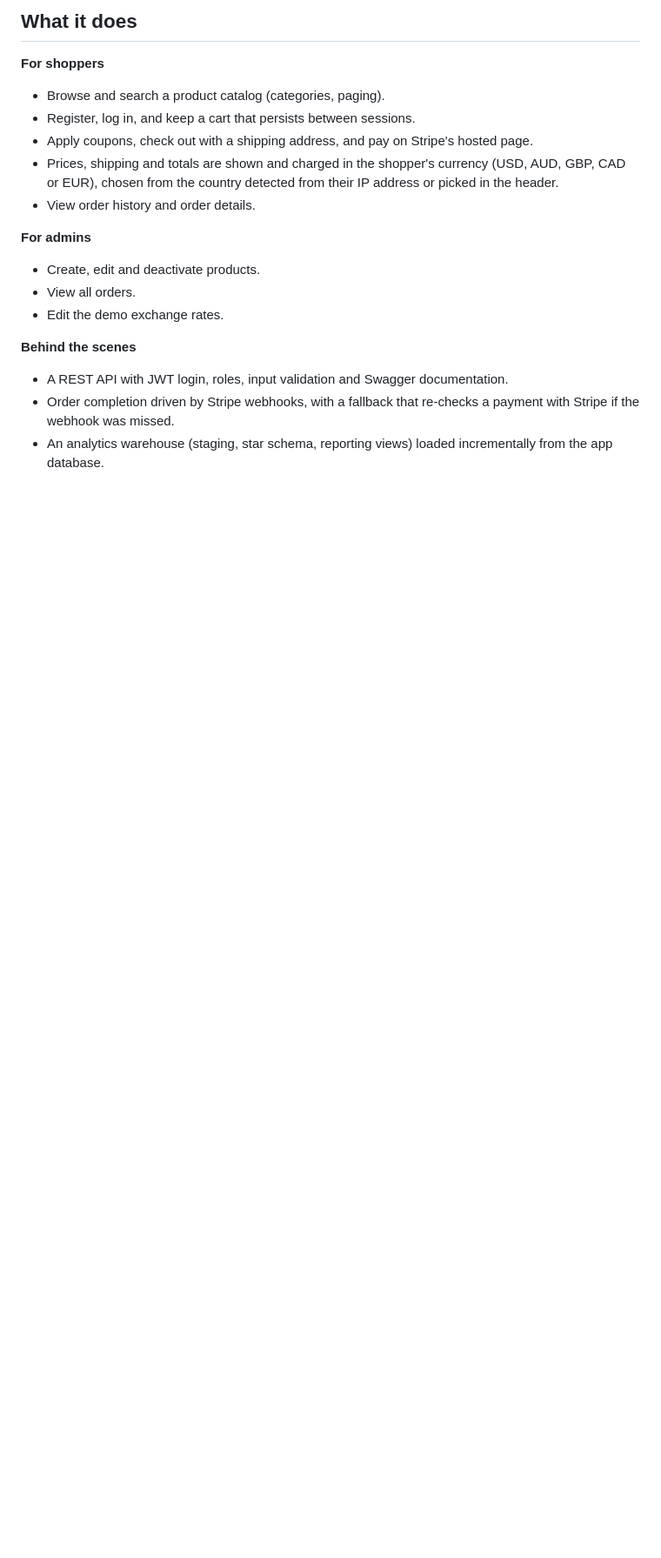
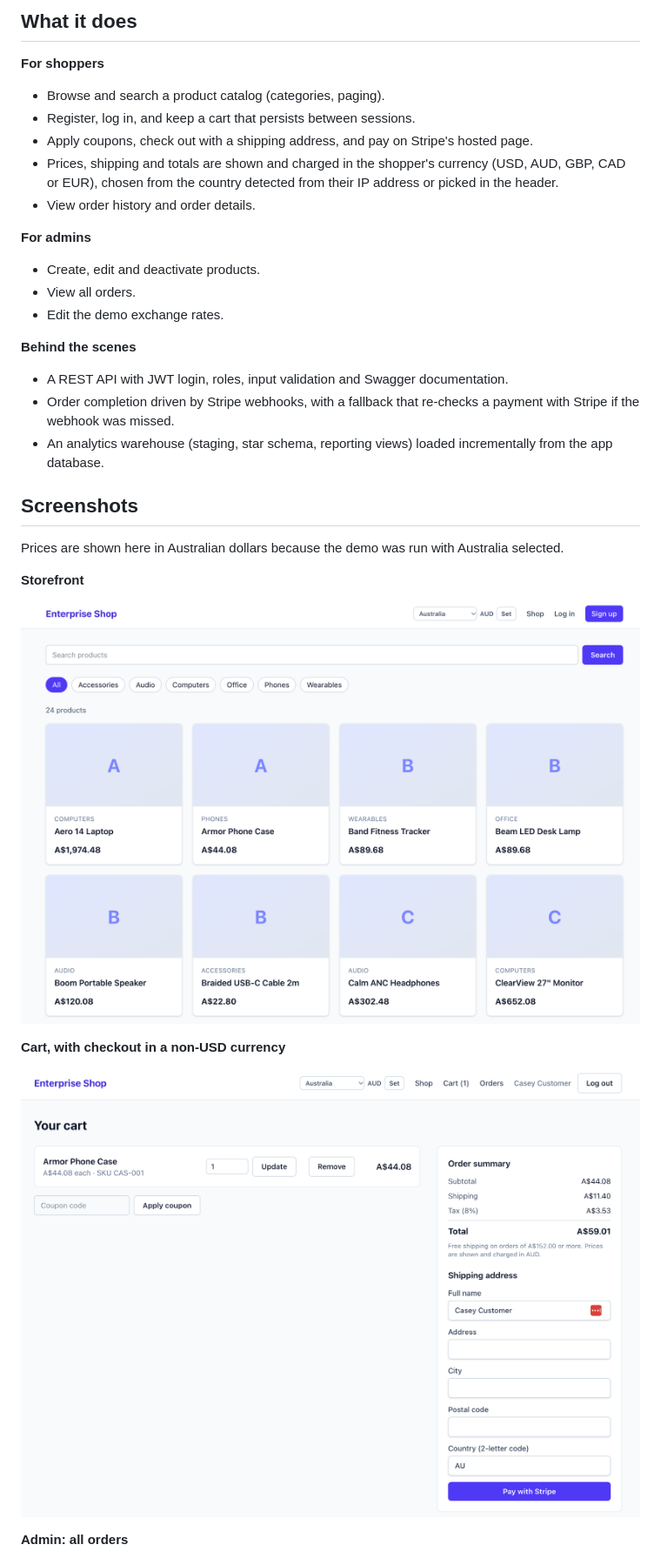
Before and after one commit to gmaroli/enterprise-shop, a Markdown page: README.md, the part around one of its changes. Shown at 87% size. Rendered like a GitHub page; pictures changed too: docs/images/cart-currency.png (added), docs/images/storefront.png (added); blank space fills up the shorter version.

Commit message:
README: add screenshots of the storefront, cart, admin orders and order page

```diff
--- a/README.md
+++ b/README.md
@@ -22,3 +22,18 @@ It is a **local demo**: nothing here is meant to be deployed as-is, and it only
 - A REST API with JWT login, roles, input validation and Swagger documentation.
 - Order completion driven by Stripe webhooks, with a fallback that re-checks a payment with Stripe if the webhook was missed.
 - An analytics warehouse (staging, star schema, reporting views) loaded incrementally from the app database.
+
+## Screenshots
+
+Prices are shown here in Australian dollars because the demo was run with Australia selected.
+
+**Storefront**
+
+![Storefront with product cards, category filters and a currency selector](docs/images/storefront.png)
+
+**Cart, with checkout in a non-USD currency**
+
+![Cart showing subtotal, shipping, tax and total in AUD, plus a shipping address form](docs/images/cart-currency.png)
+
+**Admin: all orders**
+
```
Also changed, not shown: other parts of README.md (+5 -0 lines), docs/images/admin-orders.png (added), docs/images/order-detail.png (added).
